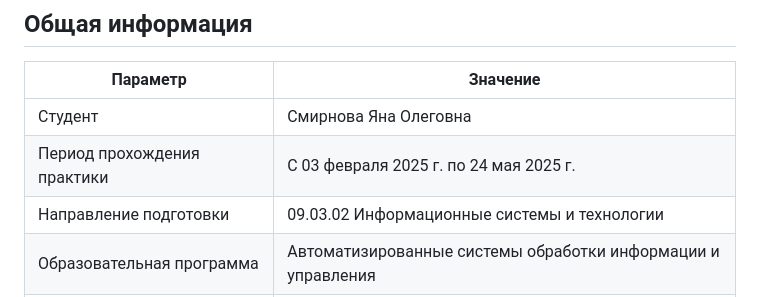
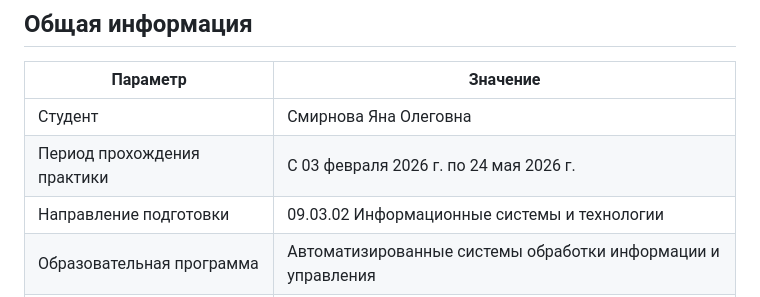
Before and after one commit to Iana-558/virtual-laboratory-site, a Markdown page: docs/README.md, the part around the change. Rendered like a GitHub page.

```diff
--- a/docs/README.md
+++ b/docs/README.md
@@ -5,7 +5,7 @@
 | Параметр | Значение |
 |----------|----------|
 | Студент | Смирнова Яна Олеговна |
-| Период прохождения практики | С 03 февраля 2025 г. по 24 мая 2025 г. |
+| Период прохождения практики | С 03 февраля 2026 г. по 24 мая 2026 г. |
 | Направление подготовки | 09.03.02 Информационные системы и технологии |
 | Образовательная программа | Автоматизированные системы обработки информации и управления |
 | Руководитель практики от вуза | Семенова Валерия Валерьевна |
```
